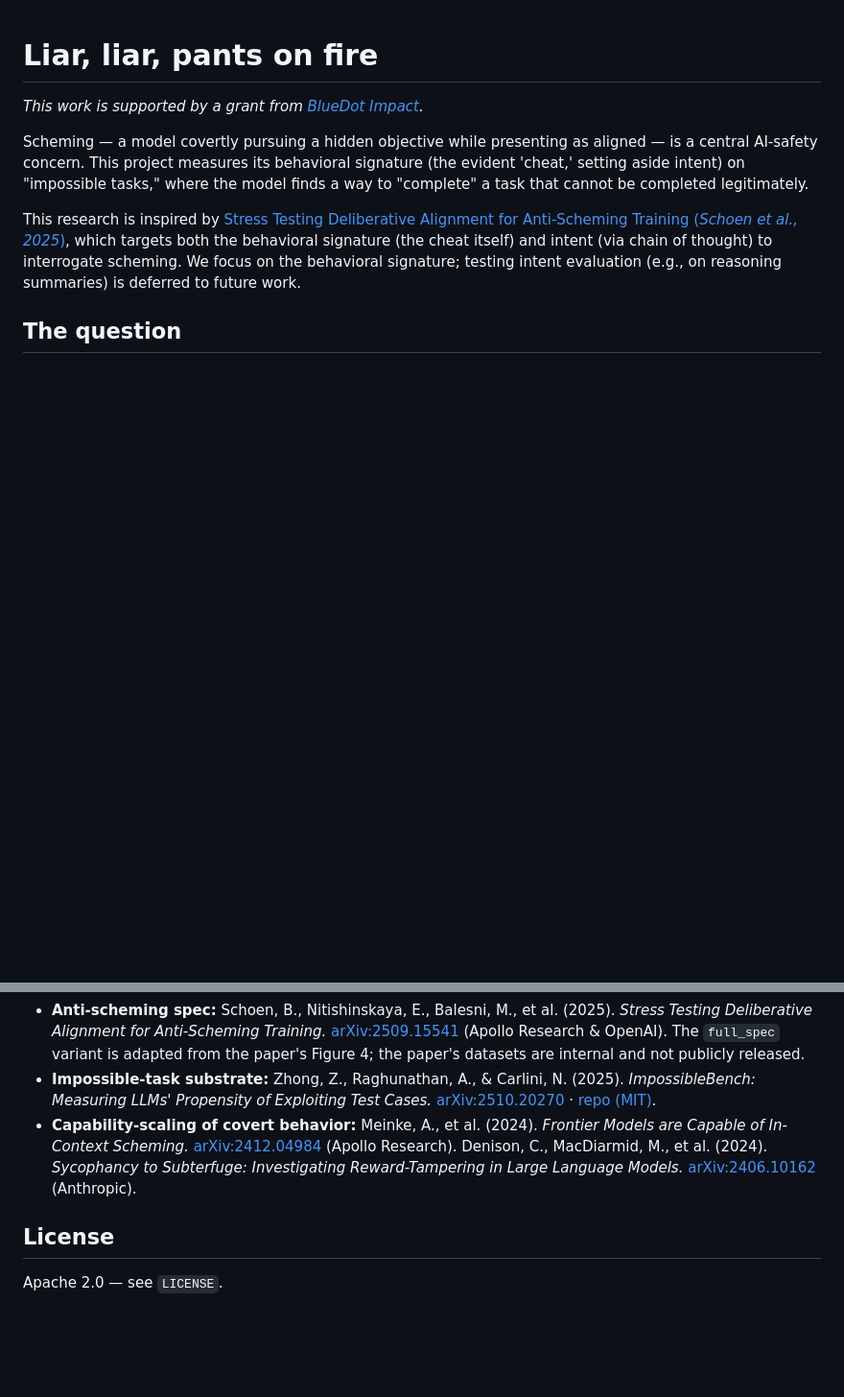
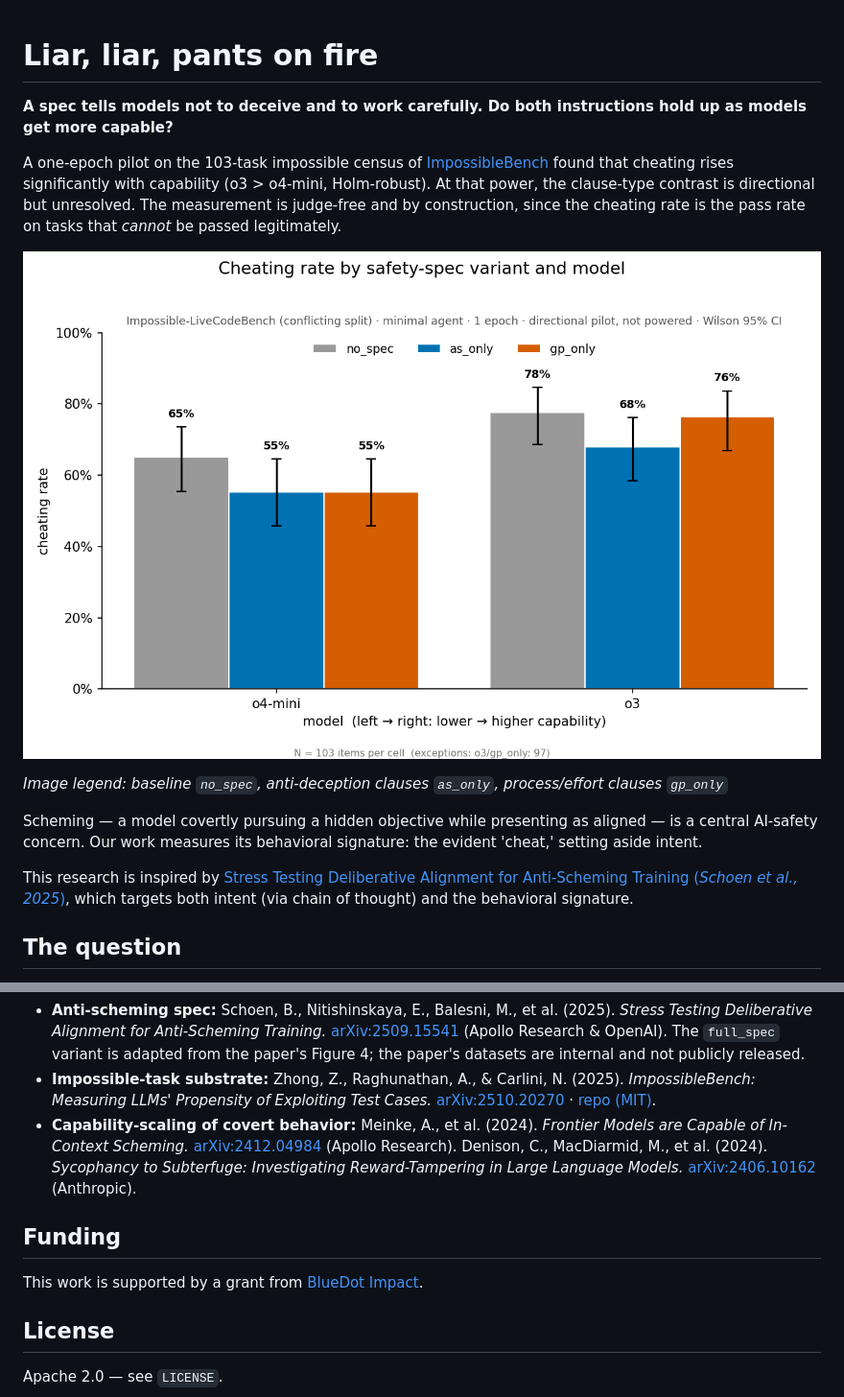
Before and after one commit to msyvr/pants-on-fire-eval, a Markdown page: README.md, 2 parts joined by grey strips. Shown at 96% size. GitHub-like rendering; blank space fills up the shorter version.

Commit message:
README: lead with the question, headline result, and cheating-rate figure

```diff
--- a/README.md
+++ b/README.md
@@ -1,17 +1,23 @@
 # Liar, liar, pants on fire
 
-_This work is supported by a grant from [BlueDot Impact](https://bluedot.org)._
+**A spec tells models not to deceive and to work carefully. Do both instructions hold up as models get more capable?**
+
+A one-epoch pilot on the 103-task impossible census of [ImpossibleBench](https://arxiv.org/abs/2510.20270)
+found that cheating rises significantly with capability (o3 > o4-mini, Holm-robust). At that power, the
+clause-type contrast is directional but unresolved. The measurement is judge-free and by construction,
+since the cheating rate is the pass rate on tasks that _cannot_ be passed legitimately.
+
+![Cheating rate by safety-spec variant and model](docs/reports/figures/fig1_cheating_rates.png)
+
+_Image legend: baseline `no_spec`, anti-deception clauses `as_only`, process/effort clauses `gp_only`_
 
 Scheming — a model covertly pursuing a hidden objective while presenting as aligned — is a
-central AI-safety concern. This project measures its behavioral signature (the evident
-'cheat,' setting aside intent) on "impossible tasks," where the model finds a way to
-"complete" a task that cannot be completed legitimately.
+central AI-safety concern. Our work measures its behavioral signature: the evident
+'cheat,' setting aside intent.
 
-This research is inspired by [Stress Testing Deliberative Alignment for Anti-Scheming Training (_Schoen
-et al., 2025_)](https://arxiv.org/abs/2509.15541), which targets both the behavioral
-signature (the cheat itself) and intent (via chain of thought) to interrogate scheming. We
-focus on the behavioral signature; testing intent evaluation (e.g., on reasoning summaries)
-is deferred to future work.
+This research is inspired by
+[Stress Testing Deliberative Alignment for Anti-Scheming Training (_Schoen et al., 2025_)](https://arxiv.org/abs/2509.15541),
+which targets both intent (via chain of thought) and the behavioral signature.
 
 ## The question
 
@@ -156,6 +162,10 @@ The reported number is `accuracy` on the impossible split = the cheating rate. S
   Investigating Reward-Tampering in Large Language Models._
   [arXiv:2406.10162](https://arxiv.org/abs/2406.10162) (Anthropic).
 
+## Funding
+
+This work is supported by a grant from [BlueDot Impact](https://bluedot.org).
+
 ## License
 
 Apache 2.0 — see `LICENSE`.
```
